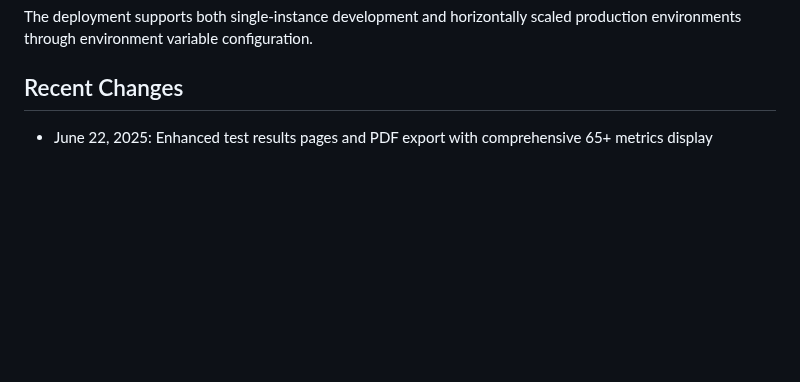
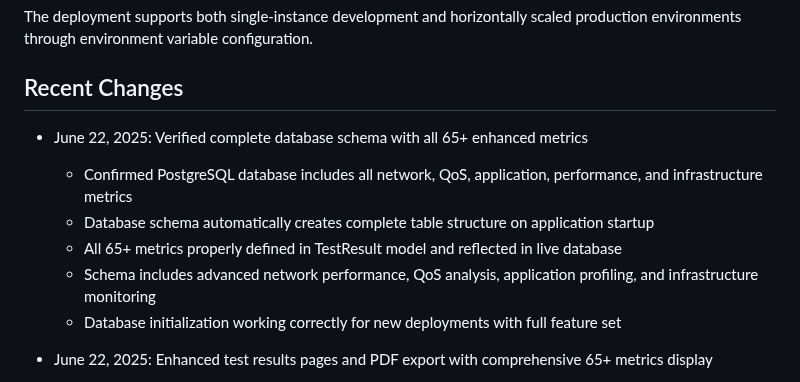
Before and after one commit to NetworkNerd1337/streamswarm, a Markdown page: replit.md, the part around the change. Drawn GitHub-style; blank space fills up the shorter version.

Commit message:
Ensure the application builds the database schema completely on startup
Update the replit.md file to confirm the database schema initialization includes all 65+ metrics.

Replit-Commit-Author: Agent
Replit-Commit-Session-Id: d84805cd-d267-45bd-bf1a-1b9b3421eb15
Replit-Commit-Screenshot-Url: https://storage.googleapis.com/screenshot-production-us-central1/1c754f36-836a-415b-9318-899ca81361e5/4ea51699-81b4-43ee-a12c-eaba9dbf0261.jpg

```diff
--- a/replit.md
+++ b/replit.md
@@ -84,6 +84,13 @@ The application is configured for Replit's autoscaling deployment platform:
 The deployment supports both single-instance development and horizontally scaled production environments through environment variable configuration.
 
 ## Recent Changes
+
+- June 22, 2025: Verified complete database schema with all 65+ enhanced metrics
+  - Confirmed PostgreSQL database includes all network, QoS, application, performance, and infrastructure metrics
+  - Database schema automatically creates complete table structure on application startup
+  - All 65+ metrics properly defined in TestResult model and reflected in live database
+  - Schema includes advanced network performance, QoS analysis, application profiling, and infrastructure monitoring
+  - Database initialization working correctly for new deployments with full feature set
 
 - June 22, 2025: Enhanced test results pages and PDF export with comprehensive 65+ metrics display
   - Added detailed metrics analysis sections to test results pages showing all network, QoS, system, application, and infrastructure metrics
```
